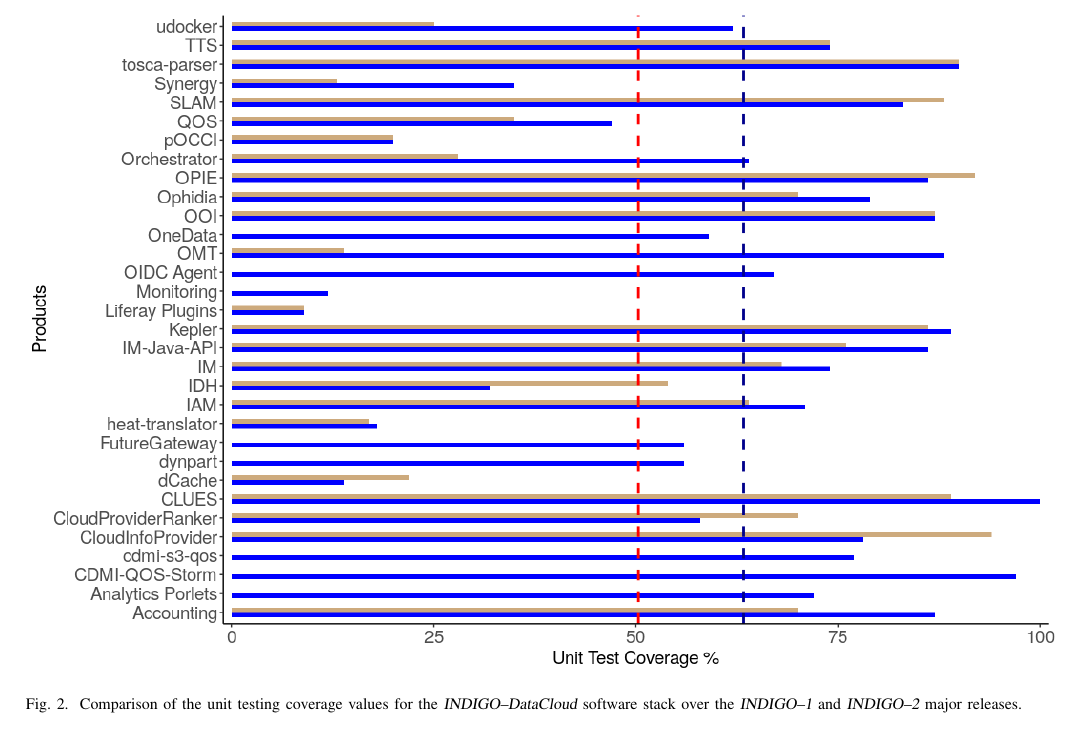
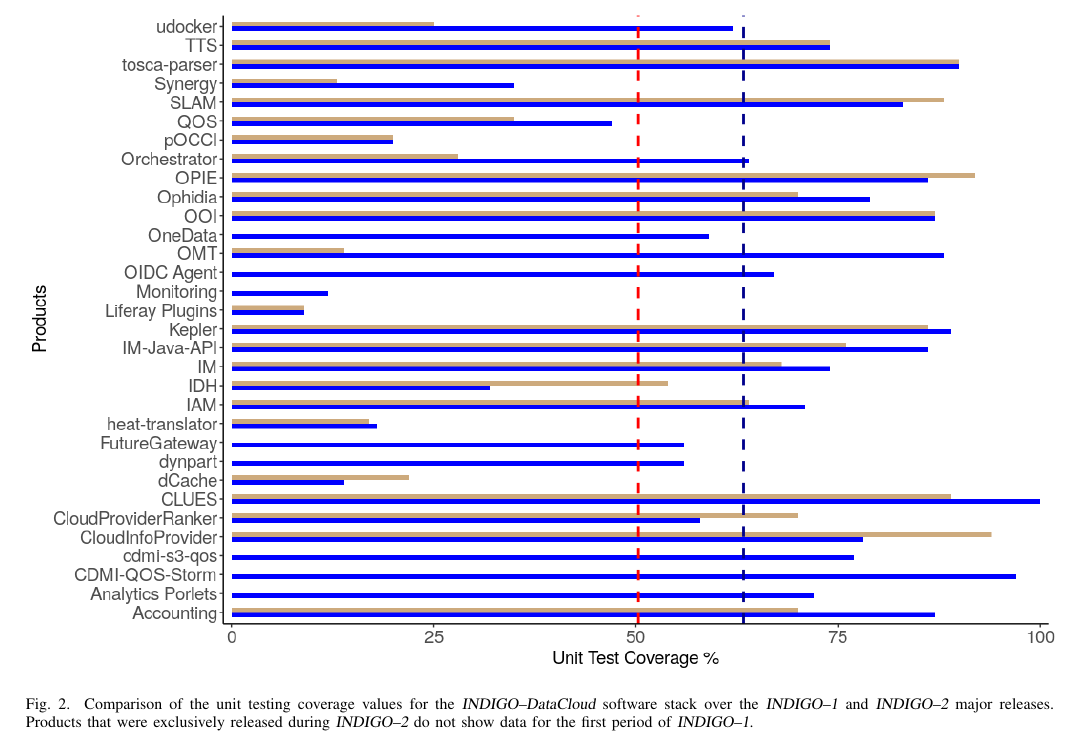
Before and after one commit to VibhutiDKhanduri/paper-ieee-software-reliability, a LaTeX paper (paper-ieee-trans.tex): part of page 5 of 11, cut so that both start at the same text. Compiled offline with pdfLaTeX; a missing font is replaced by an installed copy or a similar font; a LaTeX package or settings file that is missing is left out.

Commit message:
Caption text elaborated with an explanation of zero-value coverage for products in INDIGO-1

```diff
--- a/paper-ieee-trans.tex
+++ b/paper-ieee-trans.tex
@@ -417,7 +417,9 @@
 \centering
 \includegraphics[width=\textwidth]{images/fig2.png}
 \caption{Comparison of the unit testing coverage values for the {\sl INDIGO--DataCloud}
-software stack over the {\sl INDIGO--1} and {\sl INDIGO--2} major releases.}
+software stack over the {\sl INDIGO--1} and {\sl INDIGO--2} major releases. Products that
+were exclusively released during {\sl INDIGO--2} do not show data for the first period of
+{\sl INDIGO--1}.}
 \label{fig:fig_unittest}
 \end{figure*}
 
```
